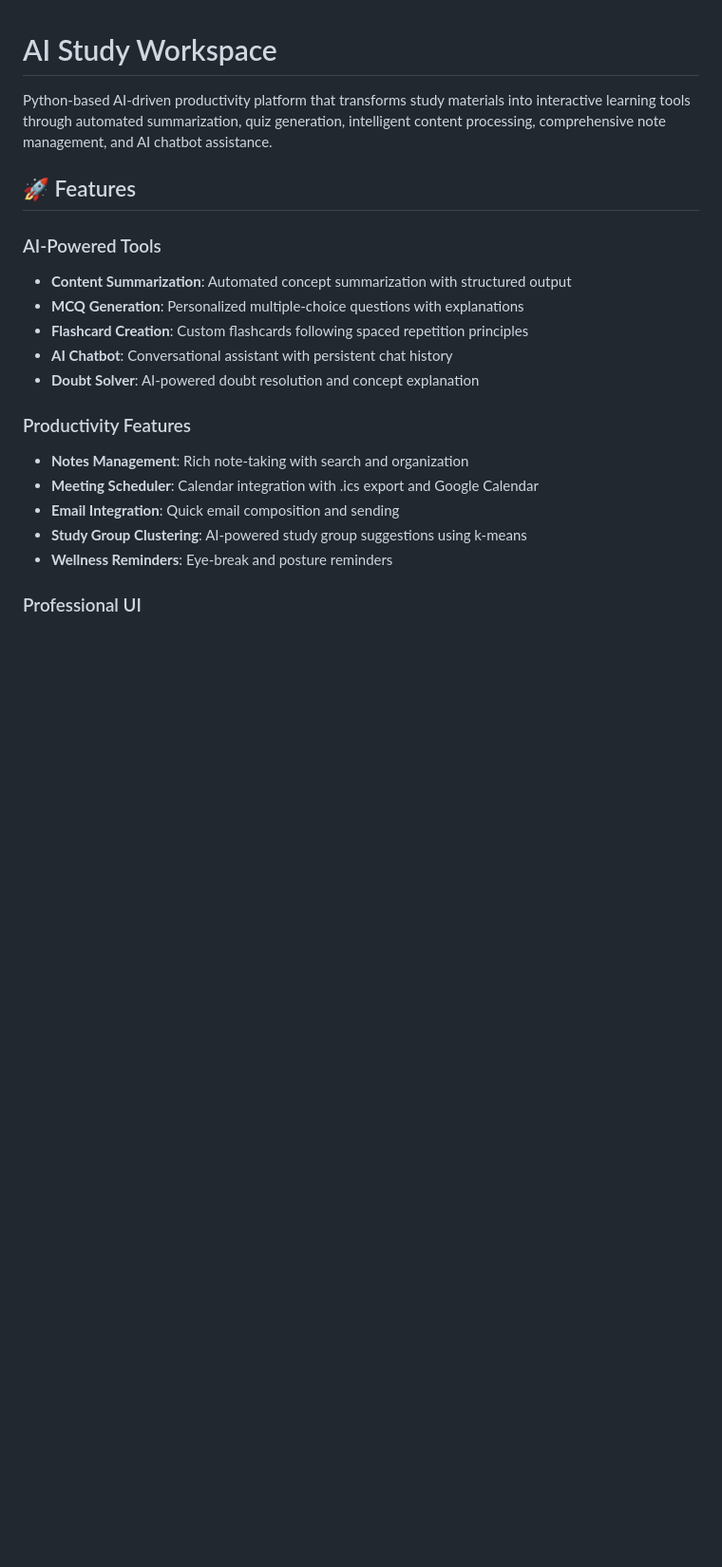
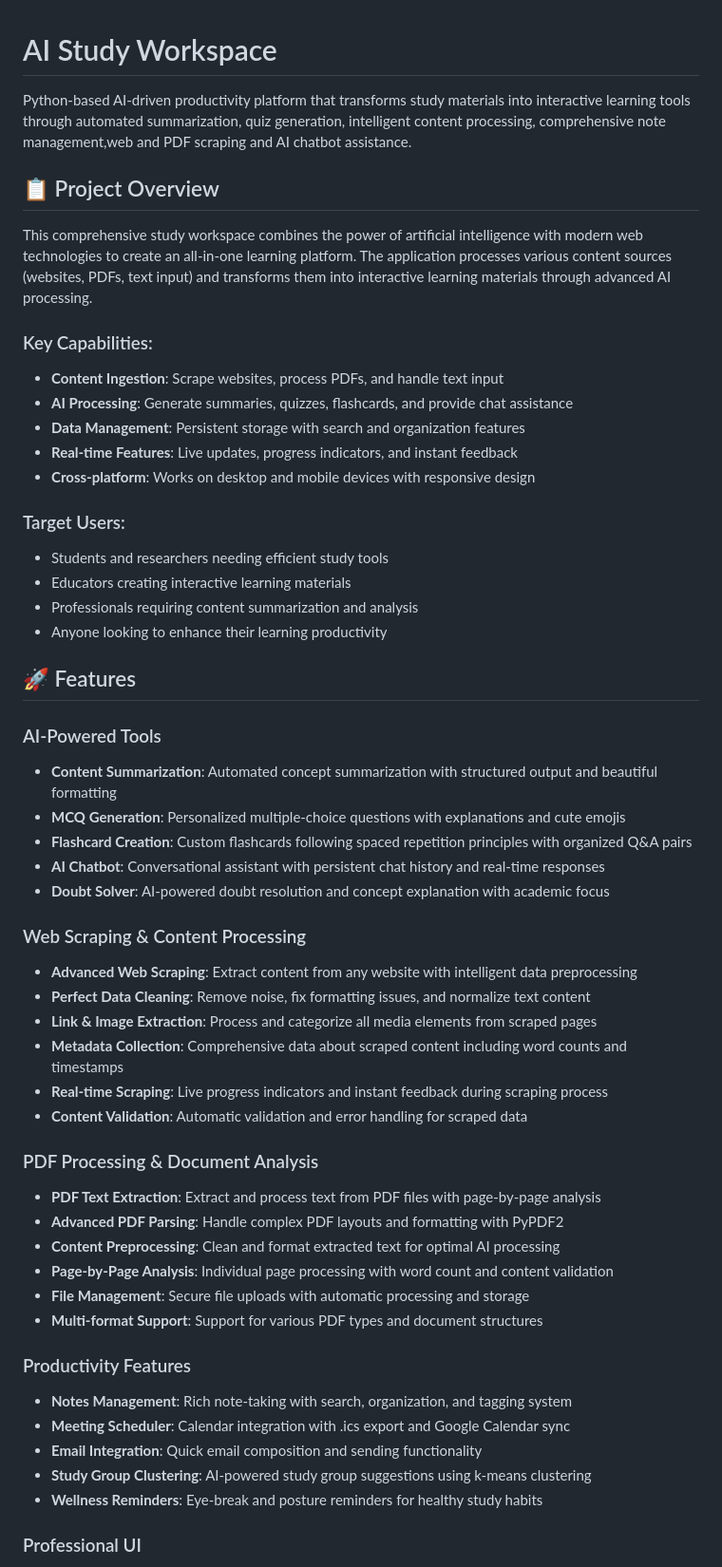
Before and after one commit to shrusti-bit/AI-Study-Hub, a Markdown page: README.md, the part around the change printed below. Shown: that part at 95% size. Drawn GitHub-style; blank space fills up the shorter version.

```diff
--- a/README.md
+++ b/README.md
@@ -1,22 +1,55 @@
 # AI Study Workspace
 
-Python-based AI-driven productivity platform that transforms study materials into interactive learning tools through automated summarization, quiz generation, intelligent content processing, comprehensive note management, and AI chatbot assistance.
+Python-based AI-driven productivity platform that transforms study materials into interactive learning tools through automated summarization, quiz generation, intelligent content processing, comprehensive note management,web and PDF scraping and AI chatbot assistance.
+
+## 📋 Project Overview
+
+This comprehensive study workspace combines the power of artificial intelligence with modern web technologies to create an all-in-one learning platform. The application processes various content sources (websites, PDFs, text input) and transforms them into interactive learning materials through advanced AI processing.
+
+### Key Capabilities:
+- **Content Ingestion**: Scrape websites, process PDFs, and handle text input
+- **AI Processing**: Generate summaries, quizzes, flashcards, and provide chat assistance
+- **Data Management**: Persistent storage with search and organization features
+- **Real-time Features**: Live updates, progress indicators, and instant feedback
+- **Cross-platform**: Works on desktop and mobile devices with responsive design
+
+### Target Users:
+- Students and researchers needing efficient study tools
+- Educators creating interactive learning materials
+- Professionals requiring content summarization and analysis
+- Anyone looking to enhance their learning productivity
 
 ## 🚀 Features
 
 ### AI-Powered Tools
-- **Content Summarization**: Automated concept summarization with structured output
-- **MCQ Generation**: Personalized multiple-choice questions with explanations
-- **Flashcard Creation**: Custom flashcards following spaced repetition principles
-- **AI Chatbot**: Conversational assistant with persistent chat history
-- **Doubt Solver**: AI-powered doubt resolution and concept explanation
+- **Content Summarization**: Automated concept summarization with structured output and beautiful formatting
+- **MCQ Generation**: Personalized multiple-choice questions with explanations and cute emojis
+- **Flashcard Creation**: Custom flashcards following spaced repetition principles with organized Q&A pairs
+- **AI Chatbot**: Conversational assistant with persistent chat history and real-time responses
+- **Doubt Solver**: AI-powered doubt resolution and concept explanation with academic focus
+
+### Web Scraping & Content Processing
+- **Advanced Web Scraping**: Extract content from any website with intelligent data preprocessing
+- **Perfect Data Cleaning**: Remove noise, fix formatting issues, and normalize text content
+- **Link & Image Extraction**: Process and categorize all media elements from scraped pages
+- **Metadata Collection**: Comprehensive data about scraped content including word counts and timestamps
+- **Real-time Scraping**: Live progress indicators and instant feedback during scraping process
+- **Content Validation**: Automatic validation and error handling for scraped data
+
+### PDF Processing & Document Analysis
+- **PDF Text Extraction**: Extract and process text from PDF files with page-by-page analysis
+- **Advanced PDF Parsing**: Handle complex PDF layouts and formatting with PyPDF2
+- **Content Preprocessing**: Clean and format extracted text for optimal AI processing
+- **Page-by-Page Analysis**: Individual page processing with word count and content validation
+- **File Management**: Secure file uploads with automatic processing and storage
+- **Multi-format Support**: Support for various PDF types and document structures
 
 ### Productivity Features
-- **Notes Management**: Rich note-taking with search and organization
-- **Meeting Scheduler**: Calendar integration with .ics export and Google Calendar
-- **Email Integration**: Quick email composition and sending
-- **Study Group Clustering**: AI-powered study group suggestions using k-means
-- **Wellness Reminders**: Eye-break and posture reminders
+- **Notes Management**: Rich note-taking with search, organization, and tagging system
+- **Meeting Scheduler**: Calendar integration with .ics export and Google Calendar sync
+- **Email Integration**: Quick email composition and sending functionality
+- **Study Group Clustering**: AI-powered study group suggestions using k-means clustering
+- **Wellness Reminders**: Eye-break and posture reminders for healthy study habits
 
 ### Professional UI
 - **Notion-like Design**: Clean, modern interface with sidebar navigation
```
Also changed, not shown: other parts of README.md (+66 -6 lines).
